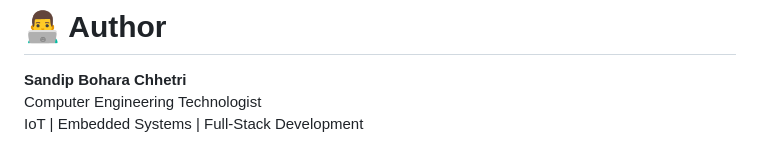
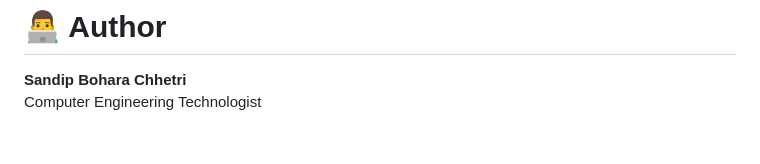
Before and after one commit to sandipbohara1/SmartRoadMonitor, a Markdown page: README.md, the part around the change. Drawn GitHub-style.

Commit message:
removed personal titles

```diff
--- a/README.md
+++ b/README.md
@@ -194,4 +194,3 @@ Developed in collaboration with Agamdeep Singh Sandhu.
 
 **Sandip Bohara Chhetri**
 Computer Engineering Technologist
-IoT | Embedded Systems | Full-Stack Development
```
